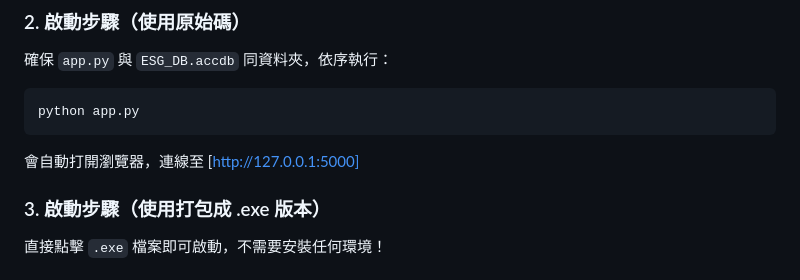
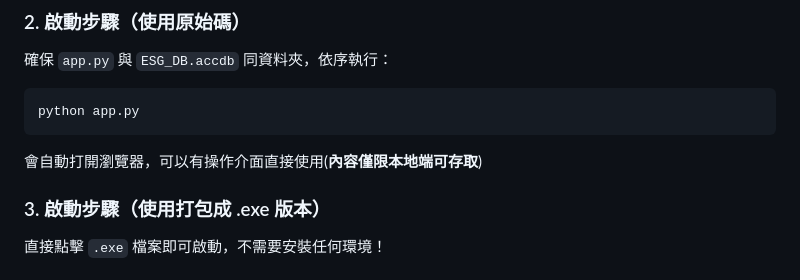
Before and after one commit to ChiangYen-Wen/ESG_Engagement_System, a Markdown page: README.md, the part around one of its changes. GitHub-like rendering.

````diff
--- a/README.md
+++ b/README.md
@@ -59,7 +58,7 @@ pip install flask pyodbc
 python app.py
 ```
 
-會自動打開瀏覽器，連線至 [http://127.0.0.1:5000]
+會自動打開瀏覽器，可以有操作介面直接使用(**內容僅限本地端可存取**)
 
 ### 3. 啟動步驟（使用打包成 .exe 版本）
 
````
Also changed, not shown: other parts of README.md (+0 -1 lines).
